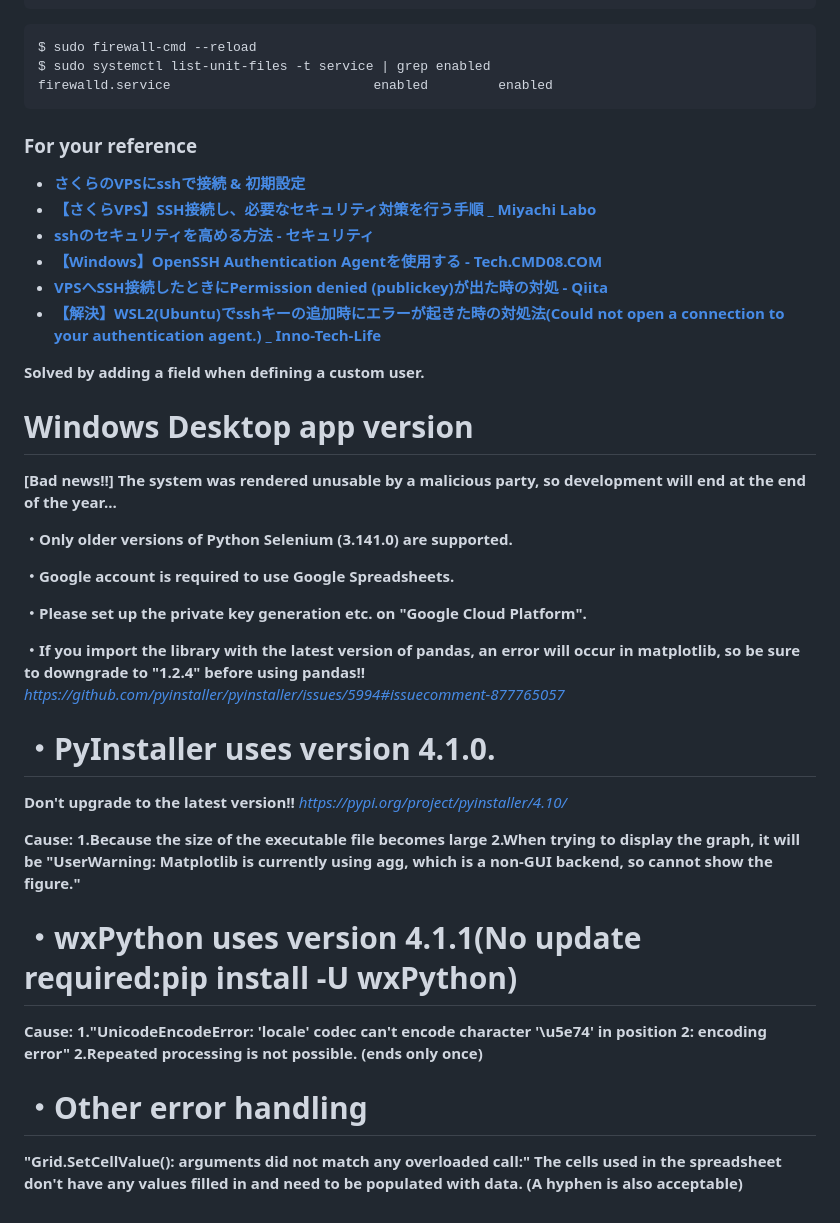
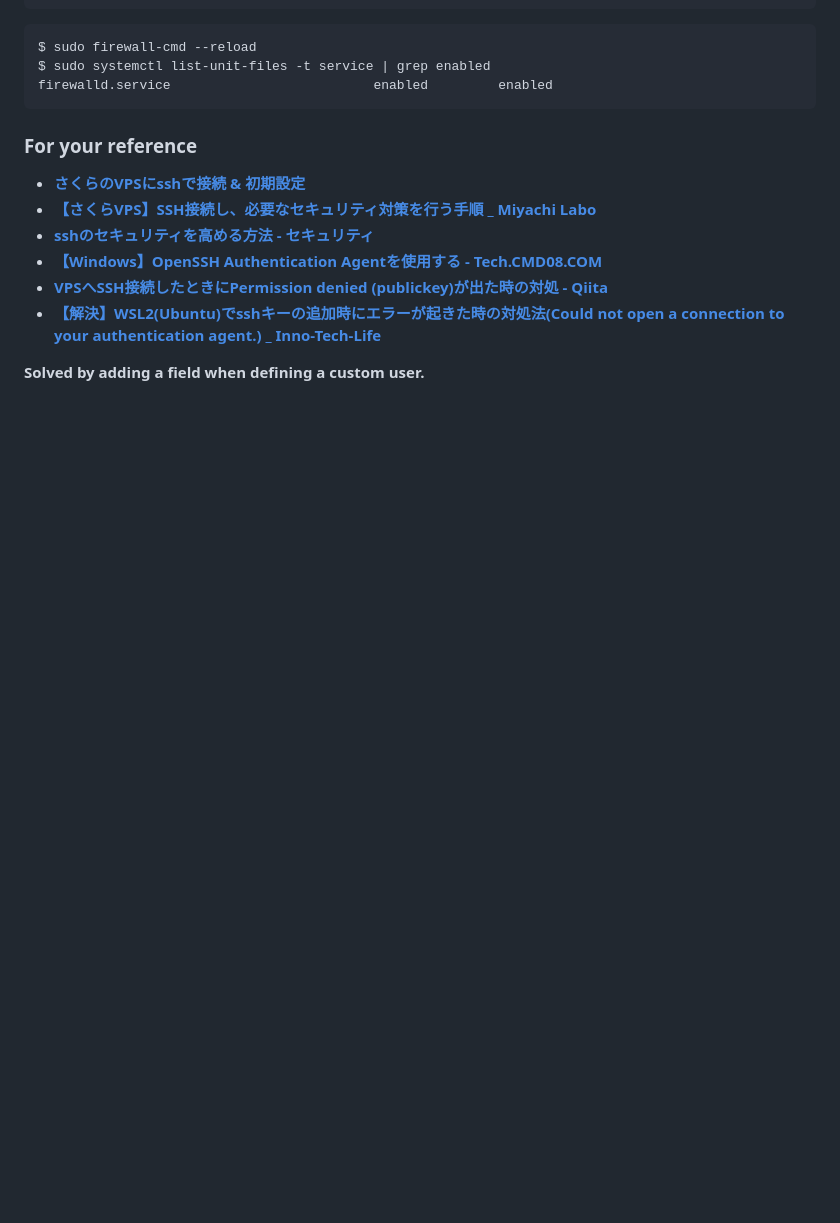
Before and after one commit to Sylph1981/Form-sales-system, a Markdown page: README.md, the part around the change. Drawn GitHub-style; folded sections open; blank space fills up the shorter version.

Commit message:
Update README.md
Removed the description about "Windows Desktop app version".

```diff
--- a/README.md
+++ b/README.md
@@ -784,33 +784,3 @@ firewalld.service                          enabled         enabled
 - **[【解決】WSL2(Ubuntu)でsshキーの追加時にエラーが起きた時の対処法(Could not open a connection to your authentication agent.) _ Inno-Tech-Life](https://inno-tech-life.com/dev/infra/wsl2-ssh-agent/)**
 
 **Solved by adding a field when defining a custom user.**
-
-# Windows Desktop app version
-**[Bad news!!] The system was rendered unusable by a malicious party, so development will end at the end of the year...**
-
-**・Only older versions of Python Selenium (3.141.0) are supported.**
-
-**・Google account is required to use Google Spreadsheets.**
-
-**・Please set up the private key generation etc. on "Google Cloud Platform".**
-
-**・If you import the library with the latest version of pandas, an error will occur in matplotlib, so be sure to downgrade to "1.2.4" before using pandas!!**
-*https://github.com/pyinstaller/pyinstaller/issues/5994#issuecomment-877765057*
-
-# **・PyInstaller uses version 4.1.0.**
-**Don't upgrade to the latest version!!**
-*https://pypi.org/project/pyinstaller/4.10/*
-
-**Cause:**
-**1.Because the size of the executable file becomes large**
-**2.When trying to display the graph, it will be "UserWarning: Matplotlib is currently using agg, which is a non-GUI backend, so cannot show the figure."**
-
-# **・wxPython uses version 4.1.1(No update required:pip install -U wxPython)**
-
-**Cause:**
-**1."UnicodeEncodeError: 'locale' codec can't encode character '\u5e74' in position 2: encoding error"**
-**2.Repeated processing is not possible. (ends only once)**
-
-# **・Other error handling**
-**"Grid.SetCellValue(): arguments did not match any overloaded call:"**
-**The cells used in the spreadsheet don't have any values filled in and need to be populated with data. (A hyphen is also acceptable)**
```
